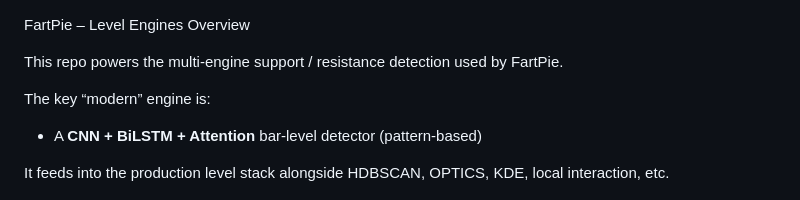
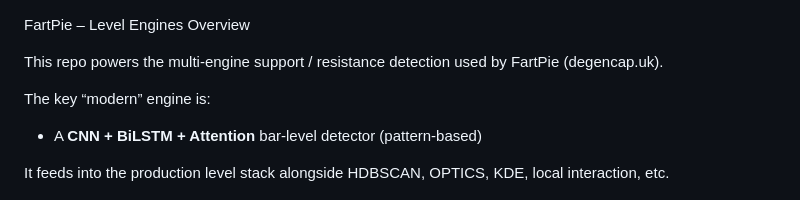
Before and after one commit to Noirsaintreyn/fartpie, a Markdown page: README.md, the part around the change. GitHub-like rendering.

Commit message:
Update README: add degencap.uk reference to trigger Render redeploy
Co-Authored-By: Devin AI <158243242+devin-ai-integration[bot]@users.noreply.github.com>

```diff
--- a/README.md
+++ b/README.md
@@ -1,6 +1,6 @@
 FartPie – Level Engines Overview
 
-This repo powers the multi-engine support / resistance detection used by FartPie.
+This repo powers the multi-engine support / resistance detection used by FartPie (degencap.uk).
 
 The key “modern” engine is:
 
```
